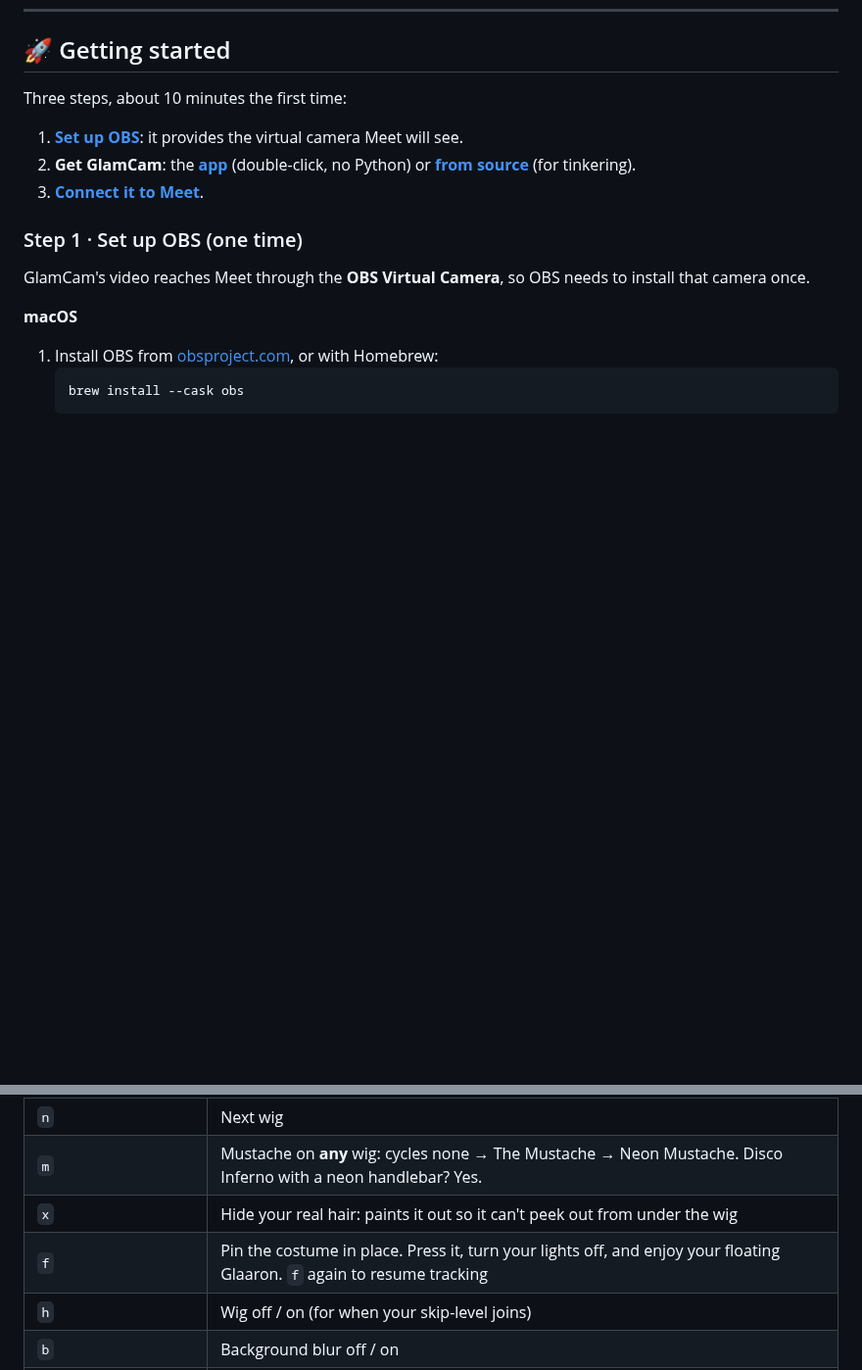
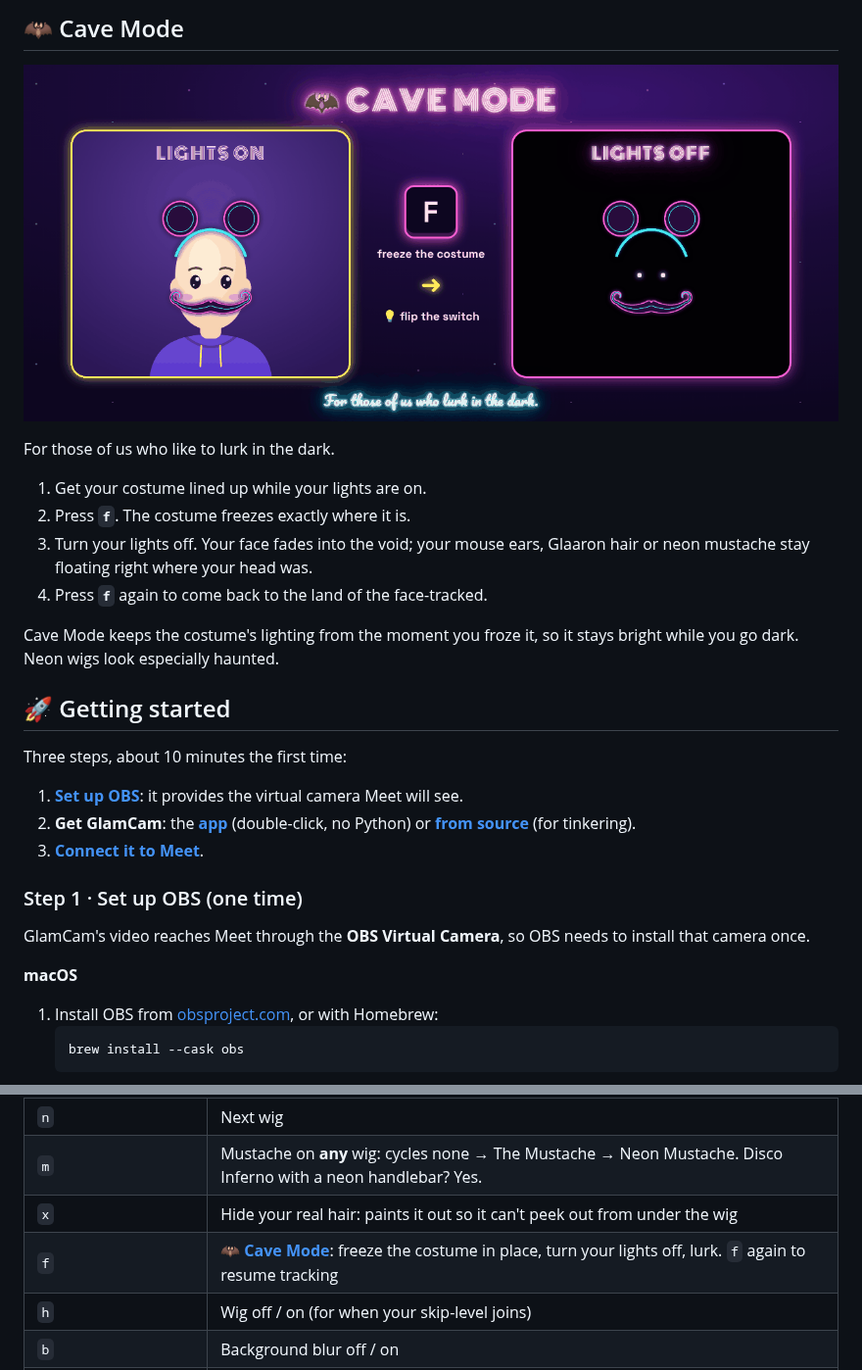
Before and after one commit to jdonohoo/glamcam, a Markdown page: README.md, 2 parts joined by grey strips. Shown at 98% size. Rendered like a GitHub page; pictures changed too: assets/cave.png (added); blank space fills up the shorter version.

```diff
--- a/README.md
+++ b/README.md
@@ -74,3 +91,15 @@ Press **`n`** while it's running to cycle through them, in this order: from Glaa
+## 🦇 Cave Mode
+
+<p align="center"><img src="assets/cave.png" alt="Cave Mode: lights on, a mascot wears neon mouse ears and a neon mustache; press F; lights off, only the ears and mustache float in the dark"></p>
+
+For those of us who like to lurk in the dark.
+
+1. Get your costume lined up while your lights are on.
+2. Press **`f`**. The costume freezes exactly where it is.
+3. Turn your lights off. Your face fades into the void; your mouse ears, Glaaron hair or neon mustache stay floating right where your head was.
+4. Press **`f`** again to come back to the land of the face-tracked.
+
+Cave Mode keeps the costume's lighting from the moment you froze it, so it stays bright while you go dark. Neon wigs look especially haunted.
 
 ## 🚀 Getting started
 
@@ -224,7 +255,7 @@ Click the **GlamCam** window first, then:
 | `n` | Next wig |
 | `m` | Mustache on **any** wig: cycles none → The Mustache → Neon Mustache. Disco Inferno with a neon handlebar? Yes. |
 | `x` | Hide your real hair: paints it out so it can't peek out from under the wig |
-| `f` | Pin the costume in place. Press it, turn your lights off, and enjoy your floating Glaaron. `f` again to resume tracking |
+| `f` | 🦇 **[Cave Mode](#-cave-mode)**: freeze the costume in place, turn your lights off, lurk. `f` again to resume tracking |
 | `h` | Wig off / on (for when your skip-level joins) |
 | `b` | Background blur off / on |
 | `l` | Lighting match: dim the wig to match your room (off by default, because a wig lit by its own personal sun is funnier) |
```
Also changed, not shown: other parts of README.md (+20 -1 lines), .github/release-notes.md (+1 -1 lines), assets/keys.png (added), 2 other files.
